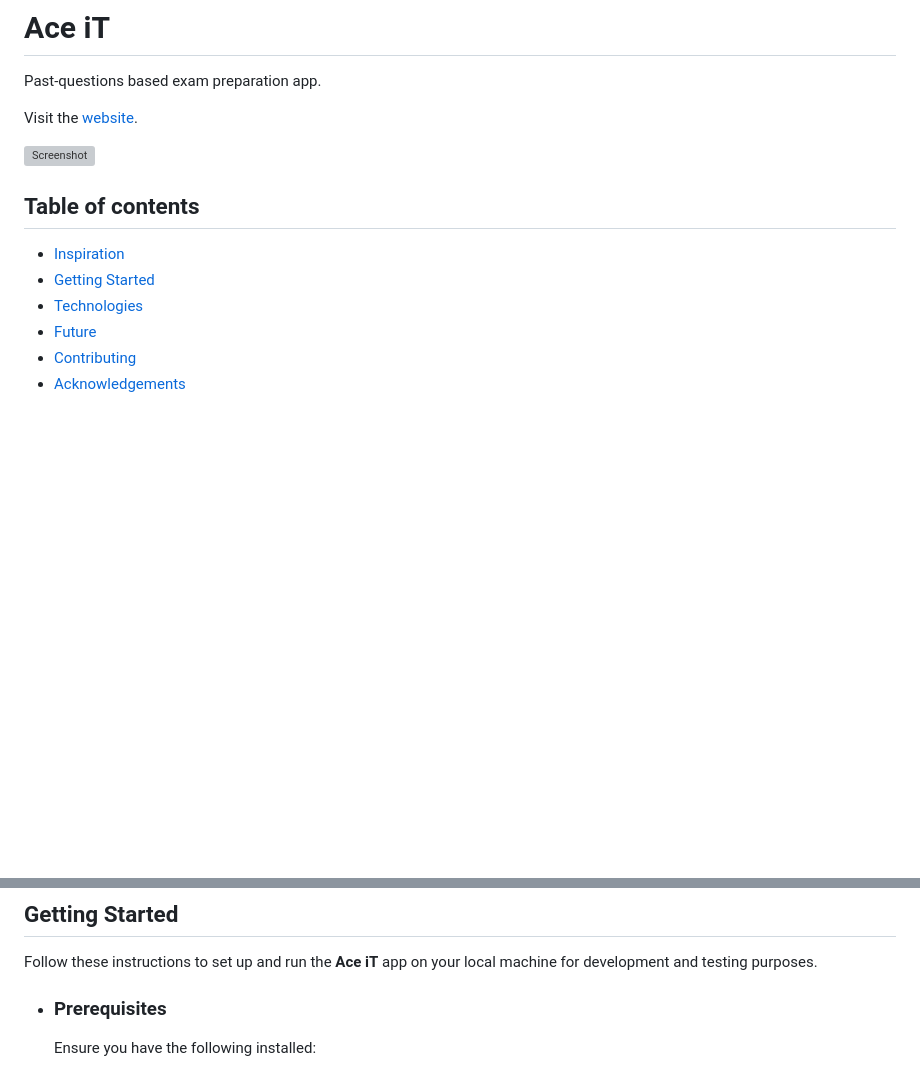
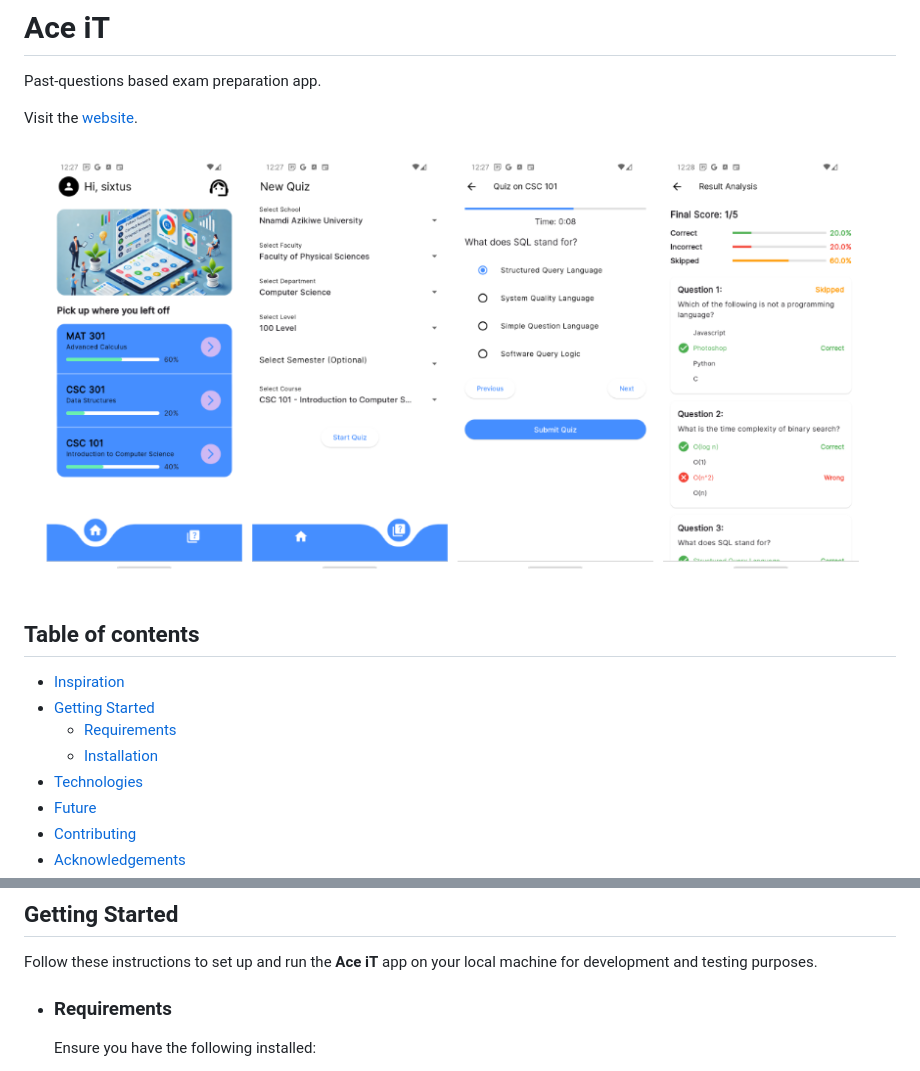
Before and after one commit to sixtusagbo/aceit, a Markdown page: README.md, 2 parts joined by grey strips. Rendered like a GitHub page; pictures changed too: shots/100-banner.png (added); blank space fills up the shorter version; grey boxes are pictures that could not be loaded.

Commit message:
Update banner in README

```diff
--- a/README.md
+++ b/README.md
@@ -4,12 +4,14 @@ Past-questions based exam preparation app.
 
 Visit the [website](https://aceitpro.com/).
 
-![Screenshot](shots/100-banner.webp)
+![Screenshot](shots/100-banner.png)
 
 ## Table of contents
 
 - [Inspiration](#inspiration)
 - [Getting Started](#getting-started)
+  - [Requirements](#requirements)
+  - [Installation](#installation)
 - [Technologies](#technologies)
 - [Future](#future)
 - [Contributing](#contributing)
@@ -28,7 +30,7 @@ Realizing this need, I saw an opportunity to create a solution. When the time ca
 
 Follow these instructions to set up and run the **Ace iT** app on your local machine for development and testing purposes.
 
-- ### Prerequisites
+- ### Requirements
 
   Ensure you have the following installed:
 
```
Also changed, not shown: 1 other file.
